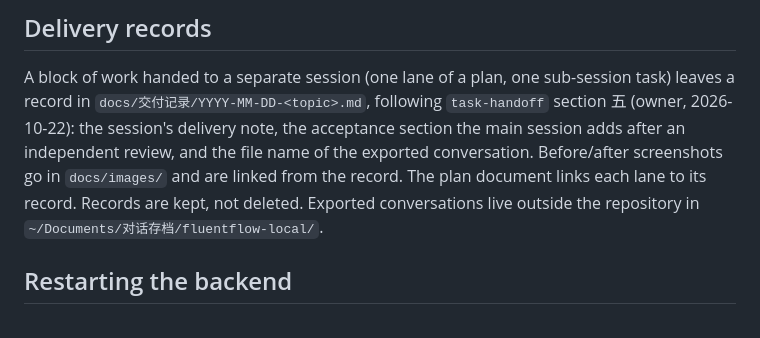
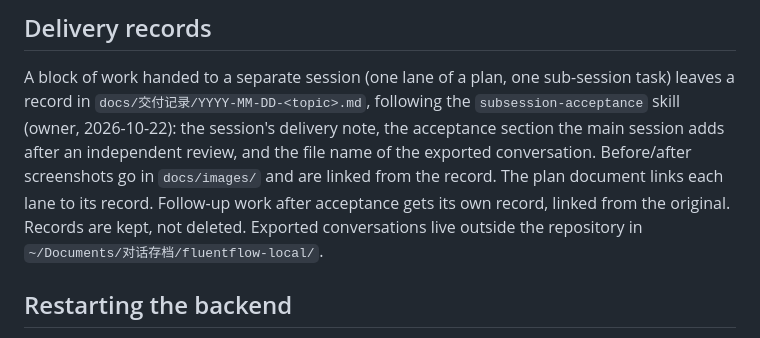
Before and after one commit to Userneima/fluentflow-local, a Markdown page: AGENTS.md, the part around the change. Drawn GitHub-style.

Commit message:
AGENTS: delivery records follow subsession-acceptance; follow-up work gets its own record

```diff
--- a/AGENTS.md
+++ b/AGENTS.md
@@ -44,11 +44,12 @@ reply.
 
 A block of work handed to a separate session (one lane of a plan, one
 sub-session task) leaves a record in `docs/交付记录/YYYY-MM-DD-<topic>.md`,
-following `task-handoff` section 五 (owner, 2026-10-22): the session's delivery
+following the `subsession-acceptance` skill (owner, 2026-10-22): the session's delivery
 note, the acceptance section the main session adds after an independent review,
 and the file name of the exported conversation. Before/after screenshots go in
 `docs/images/` and are linked from the record. The plan document links each
-lane to its record. Records are kept, not deleted. Exported conversations live
+lane to its record. Follow-up work after acceptance gets its own record,
+linked from the original. Records are kept, not deleted. Exported conversations live
 outside the repository in `~/Documents/对话存档/fluentflow-local/`.
 
 ## Restarting the backend
```
